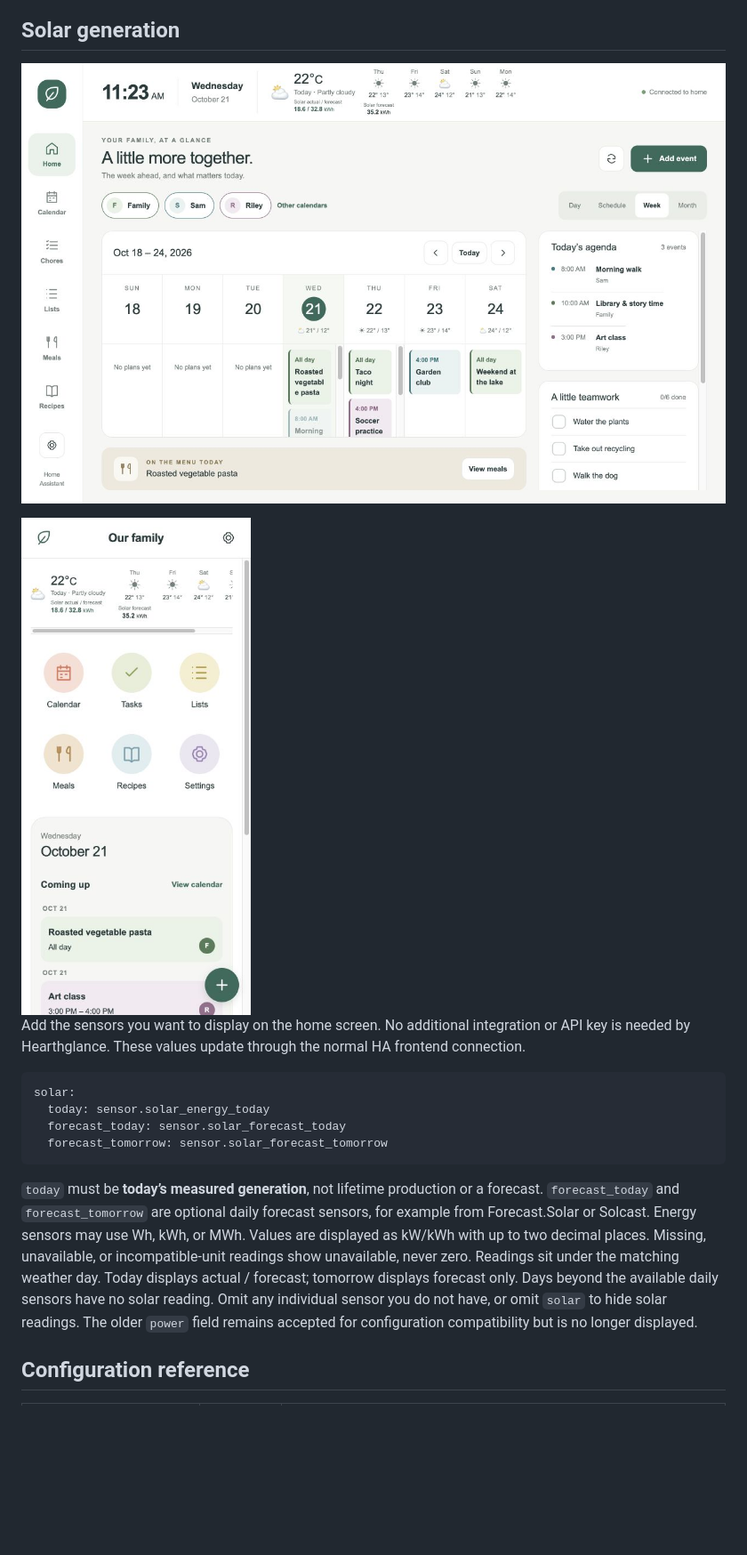
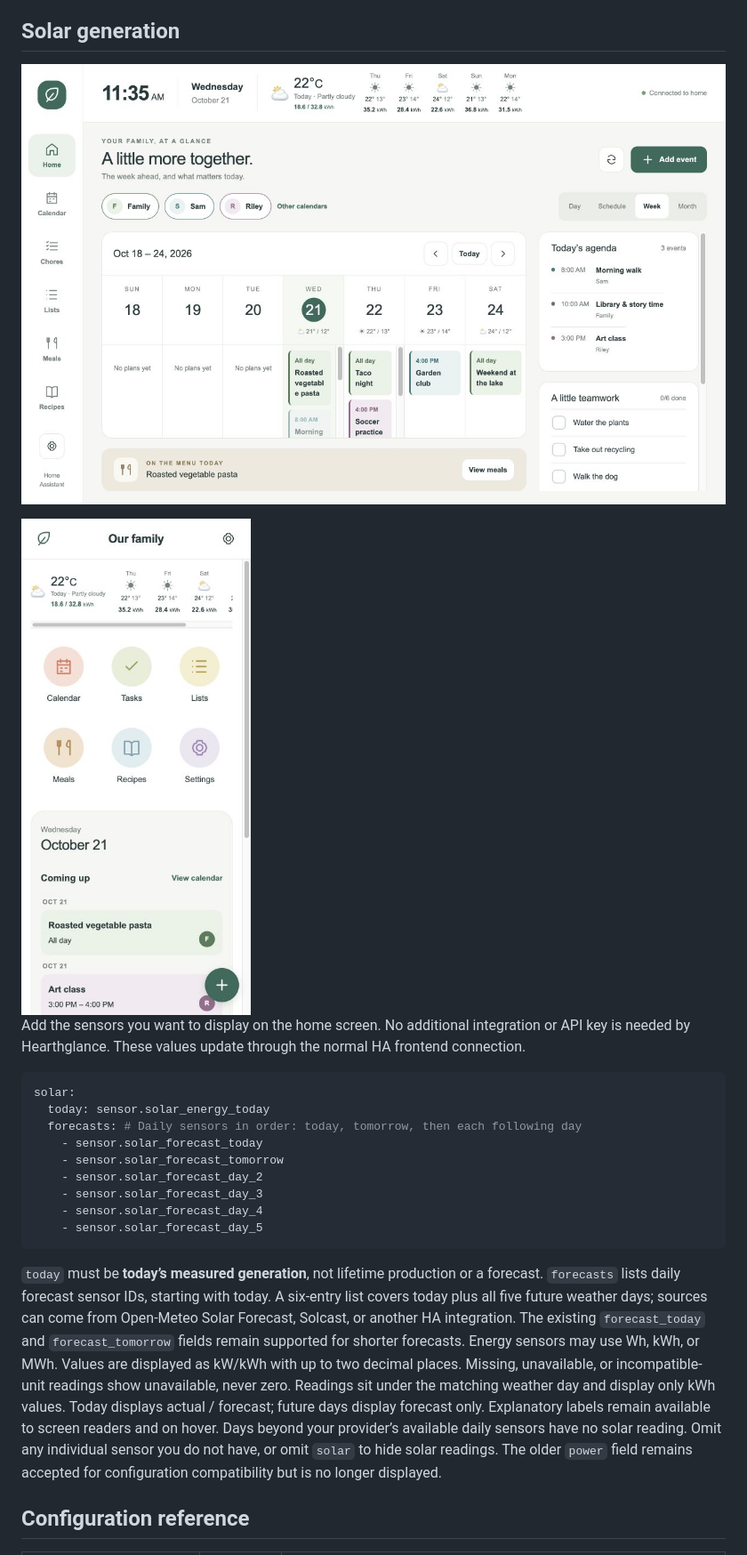
Before and after one commit to alexkibler/hearthglance, a Markdown page: README.md, the part around one of its changes. Shown at 89% size. Drawn GitHub-style; pictures changed too: docs/images/solar-phone.jpg, docs/images/solar-wall.jpg; blank space fills up the shorter version.

Commit message:
Support five-day solar forecasts and simplify weather labels

````diff
--- a/README.md
+++ b/README.md
@@ -98,11 +98,16 @@ Add the sensors you want to display on the home screen. No additional integratio
 ```yaml
 solar:
   today: sensor.solar_energy_today
-  forecast_today: sensor.solar_forecast_today
-  forecast_tomorrow: sensor.solar_forecast_tomorrow
+  forecasts: # Daily sensors in order: today, tomorrow, then each following day
+    - sensor.solar_forecast_today
+    - sensor.solar_forecast_tomorrow
+    - sensor.solar_forecast_day_2
+    - sensor.solar_forecast_day_3
+    - sensor.solar_forecast_day_4
+    - sensor.solar_forecast_day_5
 ```
 
-`today` must be **today’s measured generation**, not lifetime production or a forecast. `forecast_today` and `forecast_tomorrow` are optional daily forecast sensors, for example from Forecast.Solar or Solcast. Energy sensors may use Wh, kWh, or MWh. Values are displayed as kW/kWh with up to two decimal places. Missing, unavailable, or incompatible-unit readings show unavailable, never zero. Readings sit under the matching weather day. Today displays actual / forecast; tomorrow displays forecast only. Days beyond the available daily sensors have no solar reading. Omit any individual sensor you do not have, or omit `solar` to hide solar readings. The older `power` field remains accepted for configuration compatibility but is no longer displayed.
+`today` must be **today’s measured generation**, not lifetime production or a forecast. `forecasts` lists daily forecast sensor IDs, starting with today. A six-entry list covers today plus all five future weather days; sources can come from Open-Meteo Solar Forecast, Solcast, or another HA integration. The existing `forecast_today` and `forecast_tomorrow` fields remain supported for shorter forecasts. Energy sensors may use Wh, kWh, or MWh. Values are displayed as kW/kWh with up to two decimal places. Missing, unavailable, or incompatible-unit readings show unavailable, never zero. Readings sit under the matching weather day and display only kWh values. Today displays actual / forecast; future days display forecast only. Explanatory labels remain available to screen readers and on hover. Days beyond your provider’s available daily sensors have no solar reading. Omit any individual sensor you do not have, or omit `solar` to hide solar readings. The older `power` field remains accepted for configuration compatibility but is no longer displayed.
 
 ## Configuration reference
 
````
Also changed, not shown: other parts of README.md (+2 -2 lines), CHANGELOG.md (+6 -0 lines), docs/validation.md (+4 -0 lines), 9 other files.
